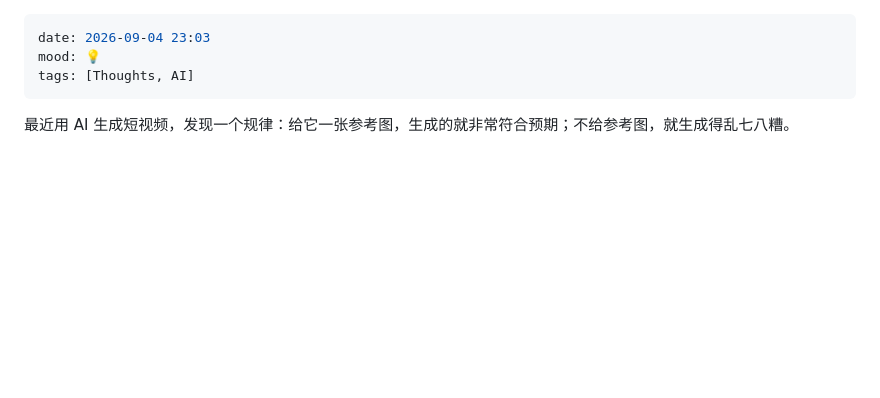
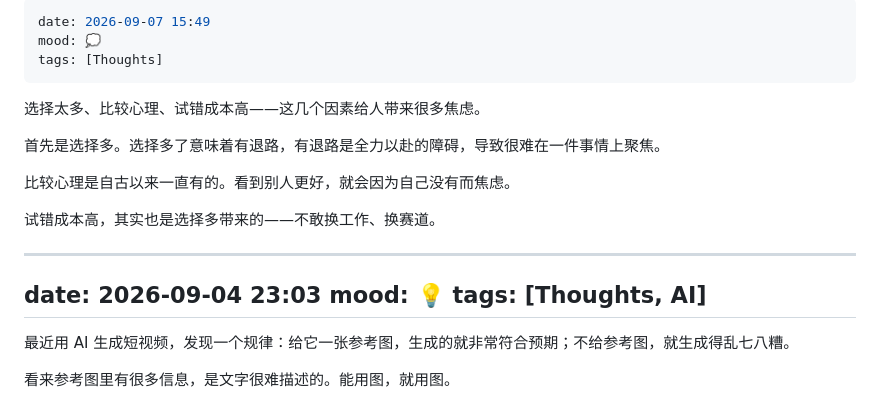
Before and after one commit to gexinworks/Blog-Moment, a Markdown page: moments.md, the part around the change. Drawn GitHub-style; blank space fills up the shorter version.

Commit message:
moment: 选择多与试错成本带来的焦虑

```diff
--- a/moments.md
+++ b/moments.md
@@ -1,3 +1,17 @@
+---
+date: 2026-09-07 15:49
+mood: 💭
+tags: [Thoughts]
+---
+
+选择太多、比较心理、试错成本高——这几个因素给人带来很多焦虑。
+
+首先是选择多。选择多了意味着有退路，有退路是全力以赴的障碍，导致很难在一件事情上聚焦。
+
+比较心理是自古以来一直有的。看到别人更好，就会因为自己没有而焦虑。
+
+试错成本高，其实也是选择多带来的——不敢换工作、换赛道。
+
 ---
 date: 2026-09-04 23:03
 mood: 💡
```
